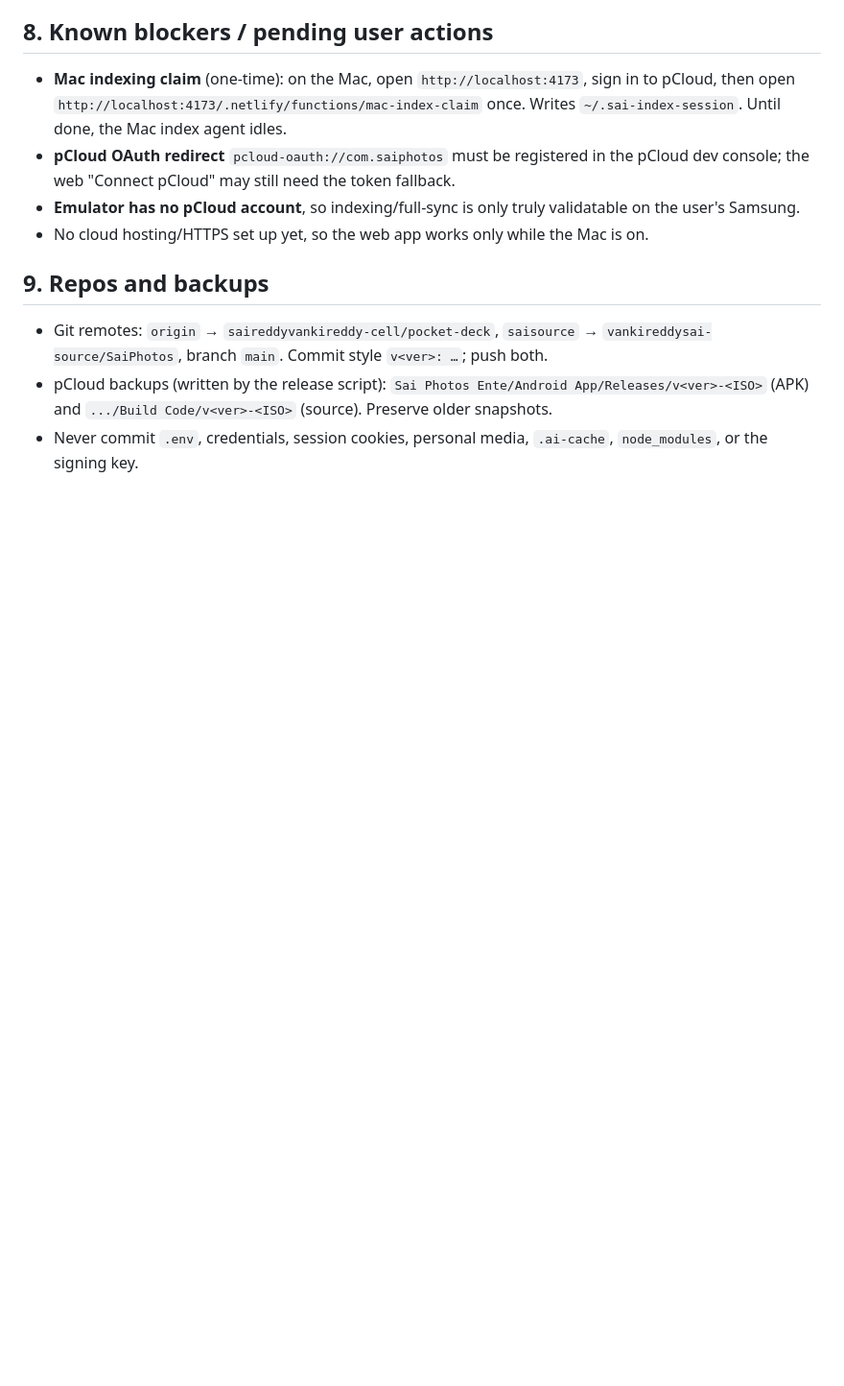
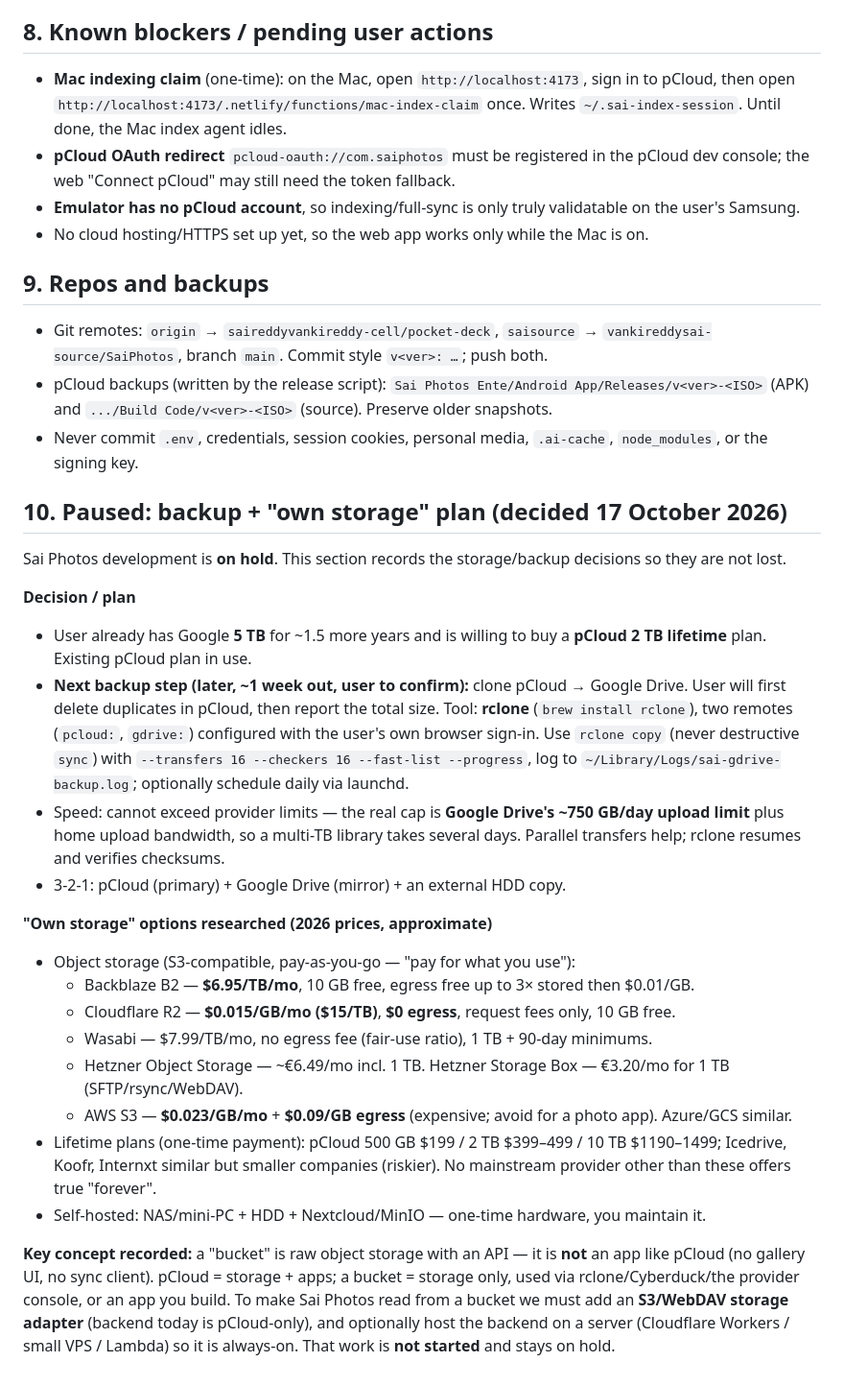
Before and after one commit to saireddyvankireddy-cell/pocket-deck, a Markdown page: PROJECT-CONTEXT.md, the part around the change. Shown at 96% size. GitHub-like rendering; blank space fills up the shorter version.

Commit message:
docs: record the hold, pCloud-to-Google-Drive backup plan and own-storage research

```diff
--- a/PROJECT-CONTEXT.md
+++ b/PROJECT-CONTEXT.md
@@ -105,3 +105,25 @@ Harness setup after a release: `adb install -r ~/Downloads/Sai-Photos-Android-<v
 - Git remotes: `origin` → `saireddyvankireddy-cell/pocket-deck`, `saisource` → `vankireddysai-source/SaiPhotos`, branch `main`. Commit style `v<ver>: …`; push both.
 - pCloud backups (written by the release script): `Sai Photos Ente/Android App/Releases/v<ver>-<ISO>` (APK) and `.../Build Code/v<ver>-<ISO>` (source). Preserve older snapshots.
 - Never commit `.env`, credentials, session cookies, personal media, `.ai-cache`, `node_modules`, or the signing key.
+
+## 10. Paused: backup + "own storage" plan (decided 17 October 2026)
+
+Sai Photos development is **on hold**. This section records the storage/backup decisions so they are not lost.
+
+**Decision / plan**
+- User already has Google **5 TB** for ~1.5 more years and is willing to buy a **pCloud 2 TB lifetime** plan. Existing pCloud plan in use.
+- **Next backup step (later, ~1 week out, user to confirm):** clone pCloud → Google Drive. User will first delete duplicates in pCloud, then report the total size. Tool: **rclone** (`brew install rclone`), two remotes (`pcloud:`, `gdrive:`) configured with the user's own browser sign-in. Use `rclone copy` (never destructive `sync`) with `--transfers 16 --checkers 16 --fast-list --progress`, log to `~/Library/Logs/sai-gdrive-backup.log`; optionally schedule daily via launchd.
+- Speed: cannot exceed provider limits — the real cap is **Google Drive's ~750 GB/day upload limit** plus home upload bandwidth, so a multi-TB library takes several days. Parallel transfers help; rclone resumes and verifies checksums.
+- 3-2-1: pCloud (primary) + Google Drive (mirror) + an external HDD copy.
+
+**"Own storage" options researched (2026 prices, approximate)**
+- Object storage (S3-compatible, pay-as-you-go — "pay for what you use"):
+  - Backblaze B2 — **$6.95/TB/mo**, 10 GB free, egress free up to 3× stored then $0.01/GB.
+  - Cloudflare R2 — **$0.015/GB/mo ($15/TB)**, **$0 egress**, request fees only, 10 GB free.
+  - Wasabi — $7.99/TB/mo, no egress fee (fair-use ratio), 1 TB + 90-day minimums.
+  - Hetzner Object Storage — ~€6.49/mo incl. 1 TB. Hetzner Storage Box — €3.20/mo for 1 TB (SFTP/rsync/WebDAV).
+  - AWS S3 — **$0.023/GB/mo** + **$0.09/GB egress** (expensive; avoid for a photo app). Azure/GCS similar.
+- Lifetime plans (one-time payment): pCloud 500 GB $199 / 2 TB $399–499 / 10 TB $1190–1499; Icedrive, Koofr, Internxt similar but smaller companies (riskier). No mainstream provider other than these offers true "forever".
+- Self-hosted: NAS/mini-PC + HDD + Nextcloud/MinIO — one-time hardware, you maintain it.
+
+**Key concept recorded:** a "bucket" is raw object storage with an API — it is **not** an app like pCloud (no gallery UI, no sync client). pCloud = storage + apps; a bucket = storage only, used via rclone/Cyberduck/the provider console, or an app you build. To make Sai Photos read from a bucket we must add an **S3/WebDAV storage adapter** (backend today is pCloud-only), and optionally host the backend on a server (Cloudflare Workers / small VPS / Lambda) so it is always-on. That work is **not started** and stays on hold.
```
Also changed, not shown: AGENTS.md (+2 -0 lines).
